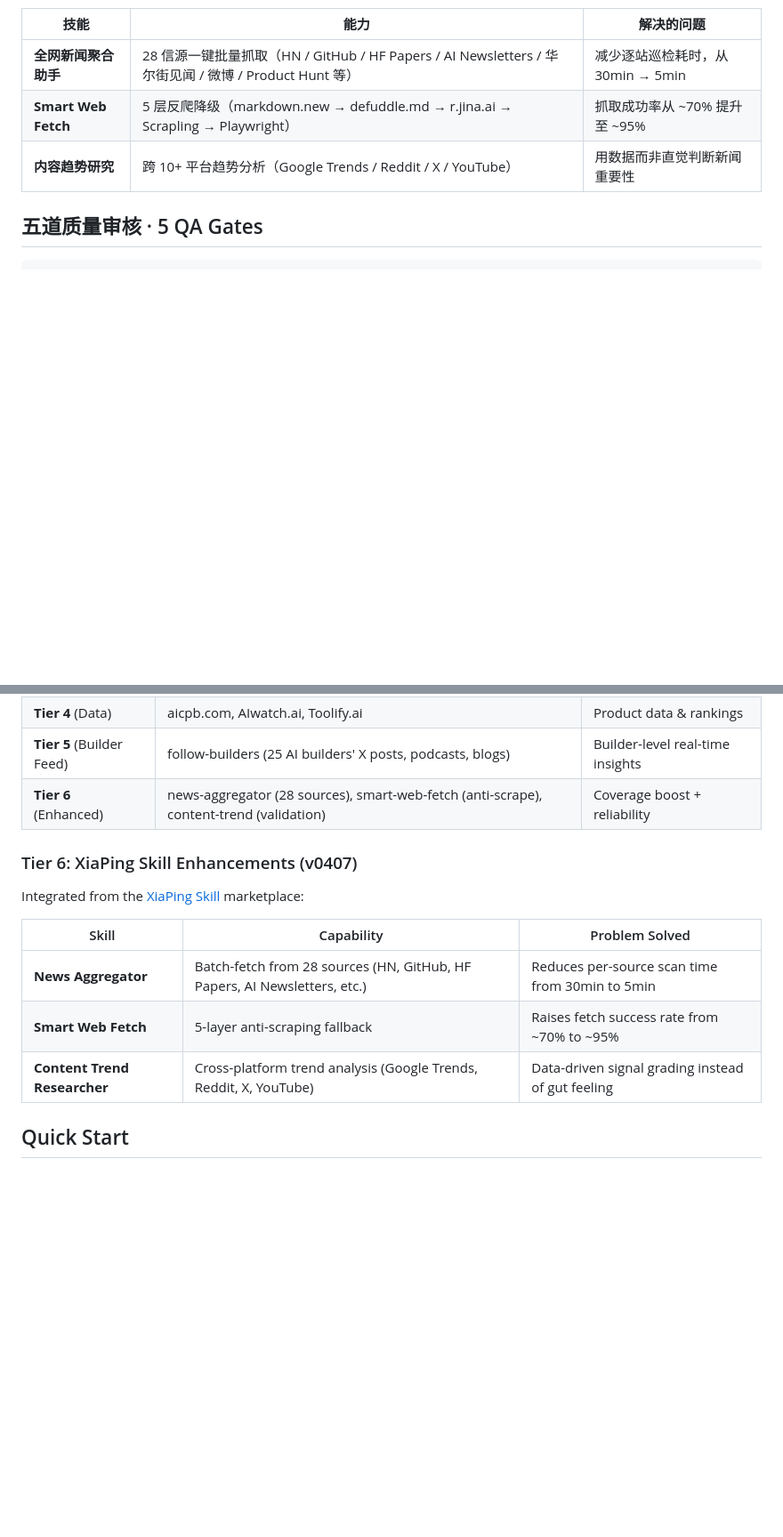
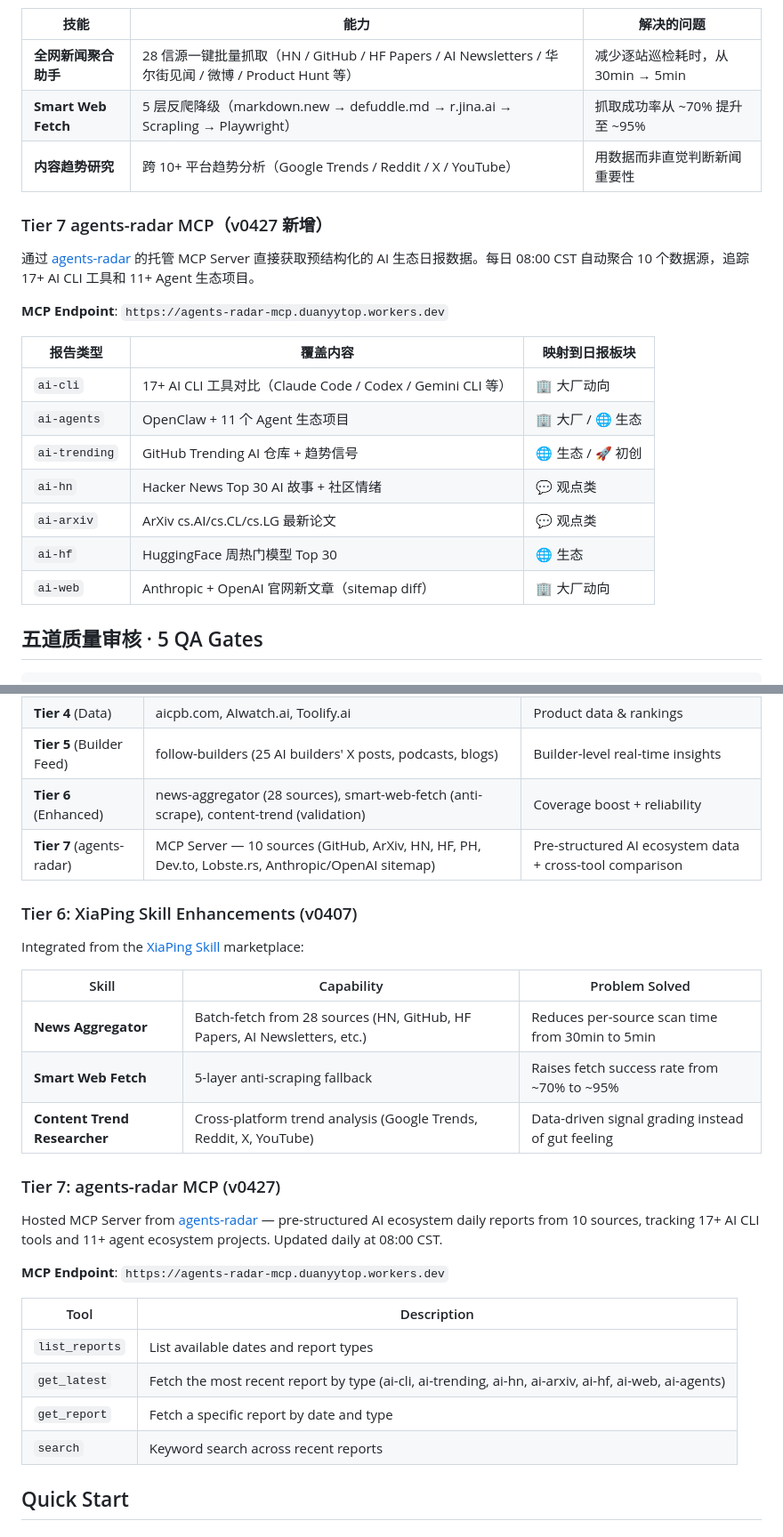
Before and after one commit to chengjialu8888/AI_News_Digest, a Markdown page: README.md, 2 parts joined by grey strips. Shown at 89% size. GitHub-like rendering; blank space fills up the shorter version.

Commit message:
docs: add agents-radar MCP to README (Tier 7 source architecture)

```diff
--- a/README.md
+++ b/README.md
@@ -63,6 +66,22 @@
 | **全网新闻聚合助手** | 28 信源一键批量抓取（HN / GitHub / HF Papers / AI Newsletters / 华尔街见闻 / 微博 / Product Hunt 等） | 减少逐站巡检耗时，从 30min → 5min |
 | **Smart Web Fetch** | 5 层反爬降级（markdown.new → defuddle.md → r.jina.ai → Scrapling → Playwright） | 抓取成功率从 ~70% 提升至 ~95% |
 | **内容趋势研究** | 跨 10+ 平台趋势分析（Google Trends / Reddit / X / YouTube） | 用数据而非直觉判断新闻重要性 |
+
+### Tier 7 agents-radar MCP（v0427 新增）
+
+通过 [agents-radar](https://github.com/duanyytop/agents-radar) 的托管 MCP Server 直接获取预结构化的 AI 生态日报数据。每日 08:00 CST 自动聚合 10 个数据源，追踪 17+ AI CLI 工具和 11+ Agent 生态项目。
+
+**MCP Endpoint**: `https://agents-radar-mcp.duanyytop.workers.dev`
+
+| 报告类型 | 覆盖内容 | 映射到日报板块 |
+|----------|---------|---------------|
+| `ai-cli` | 17+ AI CLI 工具对比（Claude Code / Codex / Gemini CLI 等） | 🏢 大厂动向 |
+| `ai-agents` | OpenClaw + 11 个 Agent 生态项目 | 🏢 大厂 / 🌐 生态 |
+| `ai-trending` | GitHub Trending AI 仓库 + 趋势信号 | 🌐 生态 / 🚀 初创 |
+| `ai-hn` | Hacker News Top 30 AI 故事 + 社区情绪 | 💬 观点类 |
+| `ai-arxiv` | ArXiv cs.AI/cs.CL/cs.LG 最新论文 | 💬 观点类 |
+| `ai-hf` | HuggingFace 周热门模型 Top 30 | 🌐 生态 |
+| `ai-web` | Anthropic + OpenAI 官网新文章（sitemap diff） | 🏢 大厂动向 |
 
 ## 五道质量审核 · 5 QA Gates
 
@@ -193,6 +213,7 @@ AI News Digest is an **automated AI industry daily report engine** that eliminat
 | **Tier 4** (Data) | aicpb.com, AIwatch.ai, Toolify.ai | Product data & rankings |
 | **Tier 5** (Builder Feed) | follow-builders (25 AI builders' X posts, podcasts, blogs) | Builder-level real-time insights |
 | **Tier 6** (Enhanced) | news-aggregator (28 sources), smart-web-fetch (anti-scrape), content-trend (validation) | Coverage boost + reliability |
+| **Tier 7** (agents-radar) | MCP Server — 10 sources (GitHub, ArXiv, HN, HF, PH, Dev.to, Lobste.rs, Anthropic/OpenAI sitemap) | Pre-structured AI ecosystem data + cross-tool comparison |
 
 ### Tier 6: XiaPing Skill Enhancements (v0407)
 
@@ -203,6 +224,19 @@ Integrated from the [XiaPing Skill](https://xiaping.coze.site) marketplace:
 | **News Aggregator** | Batch-fetch from 28 sources (HN, GitHub, HF Papers, AI Newsletters, etc.) | Reduces per-source scan time from 30min to 5min |
 | **Smart Web Fetch** | 5-layer anti-scraping fallback | Raises fetch success rate from ~70% to ~95% |
 | **Content Trend Researcher** | Cross-platform trend analysis (Google Trends, Reddit, X, YouTube) | Data-driven signal grading instead of gut feeling |
+
+### Tier 7: agents-radar MCP (v0427)
+
+Hosted MCP Server from [agents-radar](https://github.com/duanyytop/agents-radar) — pre-structured AI ecosystem daily reports from 10 sources, tracking 17+ AI CLI tools and 11+ agent ecosystem projects. Updated daily at 08:00 CST.
+
+**MCP Endpoint**: `https://agents-radar-mcp.duanyytop.workers.dev`
+
+| Tool | Description |
+|------|-------------|
+| `list_reports` | List available dates and report types |
+| `get_latest` | Fetch the most recent report by type (ai-cli, ai-trending, ai-hn, ai-arxiv, ai-hf, ai-web, ai-agents) |
+| `get_report` | Fetch a specific report by date and type |
+| `search` | Keyword search across recent reports |
 
 ## Quick Start
 
```
Also changed, not shown: other parts of README.md (+10 -6 lines).
